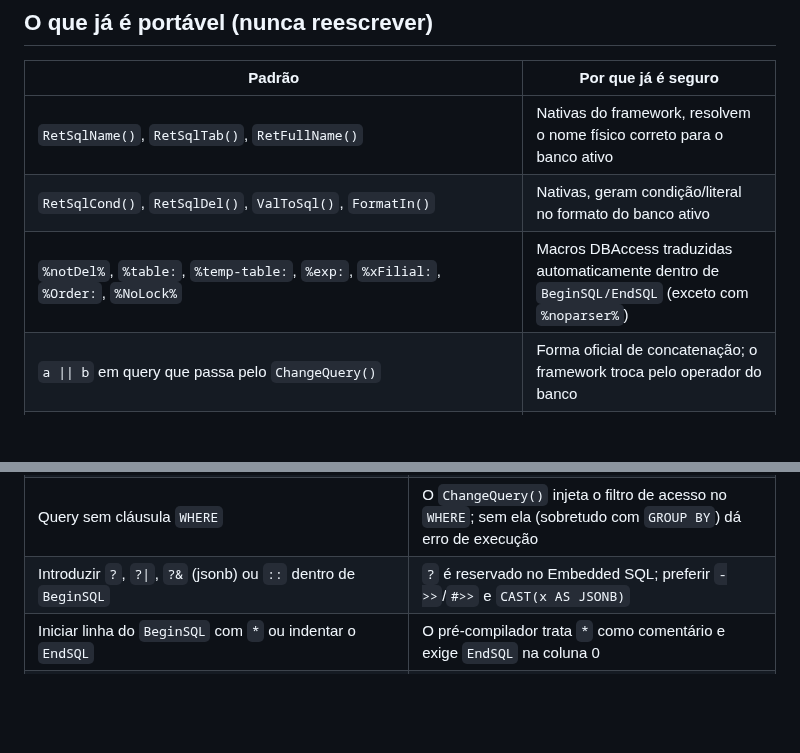
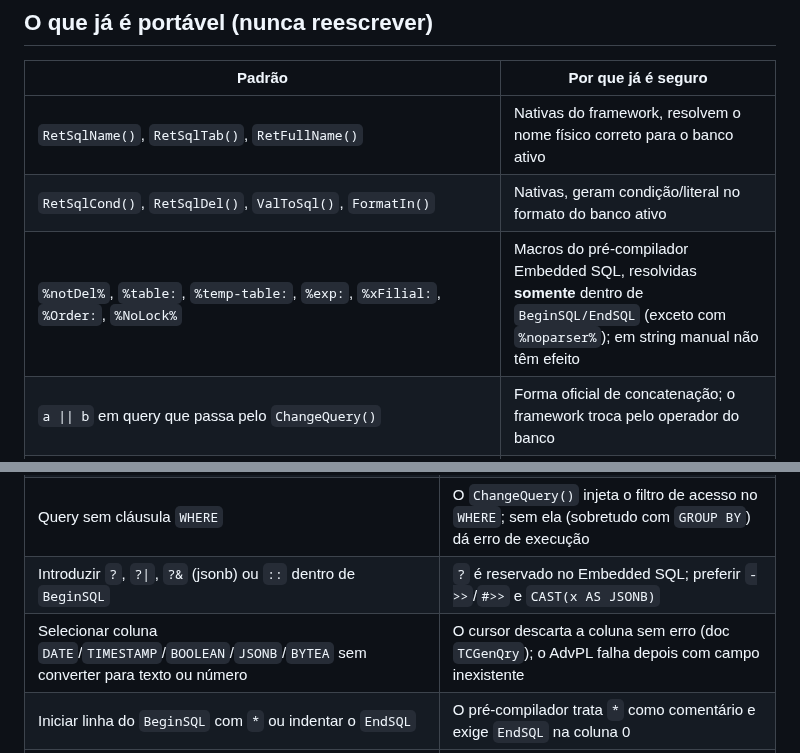
Before and after one commit to ftvernier/erp-solutions, a Markdown page: claude/sql-postgres-converter/SKILL.md, 2 parts joined by grey strips. Rendered like a GitHub page; blank space fills up the shorter version.

```diff
--- a/claude/sql-postgres-converter/SKILL.md
+++ b/claude/sql-postgres-converter/SKILL.md
@@ -100,7 +102,7 @@ depois de todas as edições.
 | --- | --- |
 | `RetSqlName()`, `RetSqlTab()`, `RetFullName()` | Nativas do framework, resolvem o nome físico correto para o banco ativo |
 | `RetSqlCond()`, `RetSqlDel()`, `ValToSql()`, `FormatIn()` | Nativas, geram condição/literal no formato do banco ativo |
-| `%notDel%`, `%table:`, `%temp-table:`, `%exp:`, `%xFilial:`, `%Order:`, `%NoLock%` | Macros DBAccess traduzidas automaticamente dentro de `BeginSQL/EndSQL` (exceto com `%noparser%`) |
+| `%notDel%`, `%table:`, `%temp-table:`, `%exp:`, `%xFilial:`, `%Order:`, `%NoLock%` | Macros do pré-compilador Embedded SQL, resolvidas **somente** dentro de `BeginSQL/EndSQL` (exceto com `%noparser%`); em string manual não têm efeito |
 | `a \|\| b` em query que passa pelo `ChangeQuery()` | Forma oficial de concatenação; o framework troca pelo operador do banco |
 | `FWExecStatement`/`FWPreparedStatement` com `?` | Bind portável, desde que a string base passe por `ChangeQuery()` antes de `New()` |
 | `COALESCE`, `NULLIF`, `CASE WHEN`, `CONCAT()`, `TRIM`, `RTRIM`, `LTRIM`, `UPPER`, `LOWER`, `REPLACE`, `SUBSTRING(x, pos, tam)` (nunca `SUBSTR`), `LEFT`, `RIGHT`, `ROW_NUMBER() OVER`, `EXISTS`, `UNION`, `!=`, `<>`, `%` (módulo) | Sintaxe idêntica ou compatível nos dois bancos |
@@ -277,6 +300,7 @@ coluna **Caminho** (`parseado` / `cru` / `noparser`).
 | Escrever `SUBSTR` | A doc exige `SUBSTRING`; o framework converte por banco |
 | Query sem cláusula `WHERE` | O `ChangeQuery()` injeta o filtro de acesso no `WHERE`; sem ela (sobretudo com `GROUP BY`) dá erro de execução |
 | Introduzir `?`, `?\|`, `?&` (jsonb) ou `::` dentro de `BeginSQL` | `?` é reservado no Embedded SQL; preferir `->>`/`#>>` e `CAST(x AS JSONB)` |
+| Selecionar coluna `DATE`/`TIMESTAMP`/`BOOLEAN`/`JSONB`/`BYTEA` sem converter para texto ou número | O cursor descarta a coluna sem erro (doc `TCGenQry`); o AdvPL falha depois com campo inexistente |
 | Iniciar linha do `BeginSQL` com `*` ou indentar o `EndSQL` | O pré-compilador trata `*` como comentário e exige `EndSQL` na coluna 0 |
 | Reescrever `RetSqlTab`/`RetSqlCond`/`RetSqlName`/`ValToSql` | Já são portáveis; gera retrabalho |
 | Confundir `+` do AdvPL com `+` do SQL | Quebra a montagem da string no fonte |
```
Also changed, not shown: other parts of claude/sql-postgres-converter/SKILL.md (+32 -9 lines).
